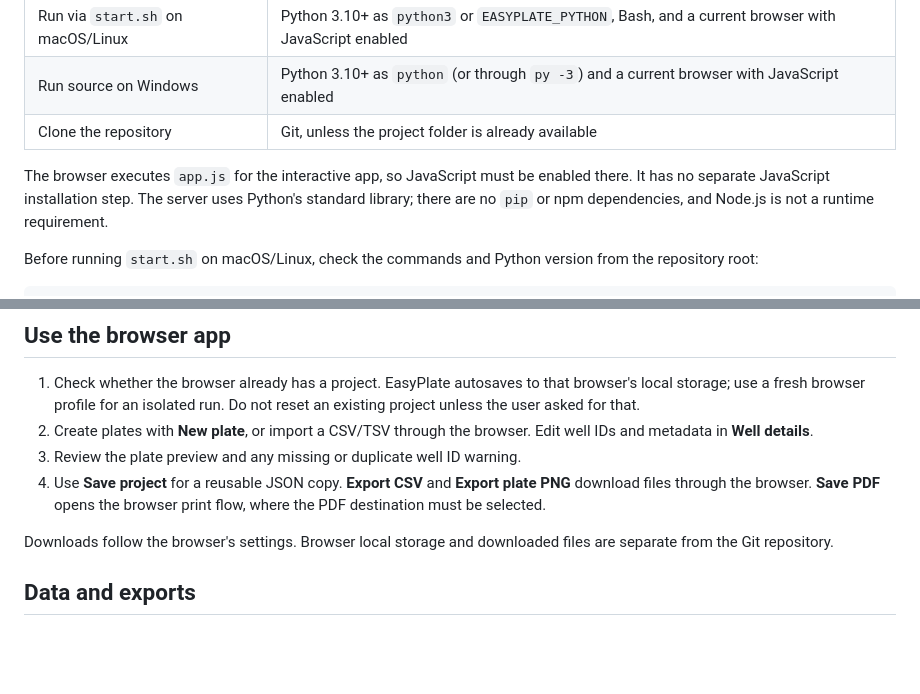
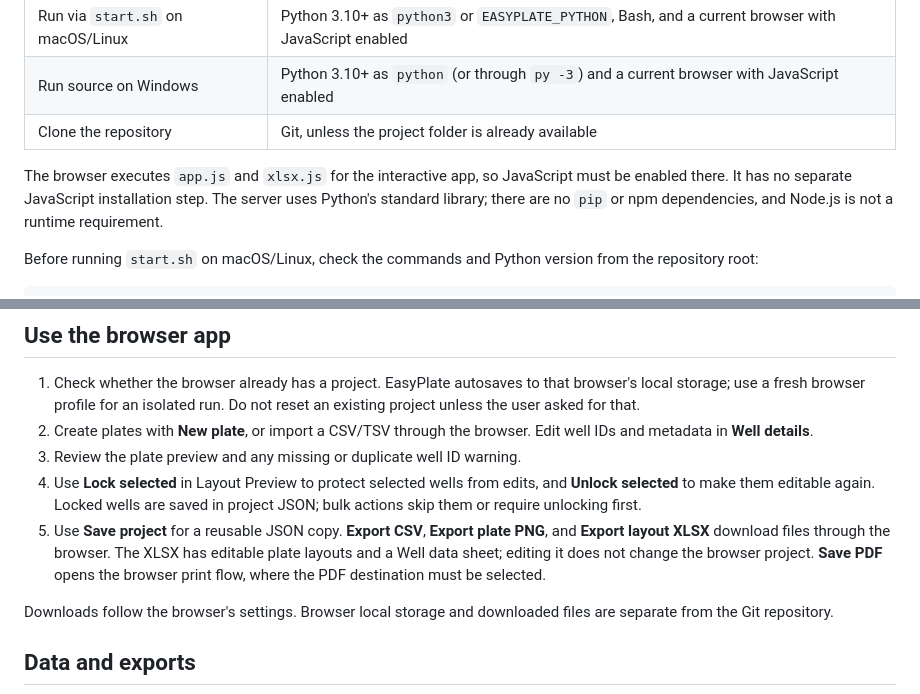
Before and after one commit to FupaulHuang/EasyPlate, a Markdown page: AGENTS.md, 2 parts joined by grey strips. GitHub-like rendering; blank space fills up the shorter version.

```diff
--- a/AGENTS.md
+++ b/AGENTS.md
@@ -11,7 +11,7 @@ Use this file when an AI agent needs to launch or operate EasyPlate. See
 | Run source on Windows | Python 3.10+ as `python` (or through `py -3`) and a current browser with JavaScript enabled |
 | Clone the repository | Git, unless the project folder is already available |
 
-The browser executes `app.js` for the interactive app, so JavaScript must be
+The browser executes `app.js` and `xlsx.js` for the interactive app, so JavaScript must be
 enabled there. It has no separate JavaScript installation step. The server
 uses Python's standard library; there are no `pip` or npm dependencies, and
 Node.js is not a runtime requirement.
@@ -68,8 +68,13 @@ cannot create plates or trigger exports.
 2. Create plates with **New plate**, or import a CSV/TSV through the browser.
    Edit well IDs and metadata in **Well details**.
 3. Review the plate preview and any missing or duplicate well ID warning.
-4. Use **Save project** for a reusable JSON copy. **Export CSV** and
-   **Export plate PNG** download files through the browser. **Save PDF** opens
+4. Use **Lock selected** in Layout Preview to protect selected wells from edits,
+   and **Unlock selected** to make them editable again. Locked wells are saved
+   in project JSON; bulk actions skip them or require unlocking first.
+5. Use **Save project** for a reusable JSON copy. **Export CSV**,
+   **Export plate PNG**, and **Export layout XLSX** download files through the
+   browser. The XLSX has editable plate layouts and a Well data sheet; editing
+   it does not change the browser project. **Save PDF** opens
    the browser print flow, where the PDF destination must be selected.
 
 Downloads follow the browser's settings. Browser local storage and downloaded
```
Also changed, not shown: README.md (+5 -3 lines), docs/easyplate-browser.png, 4 other files.
